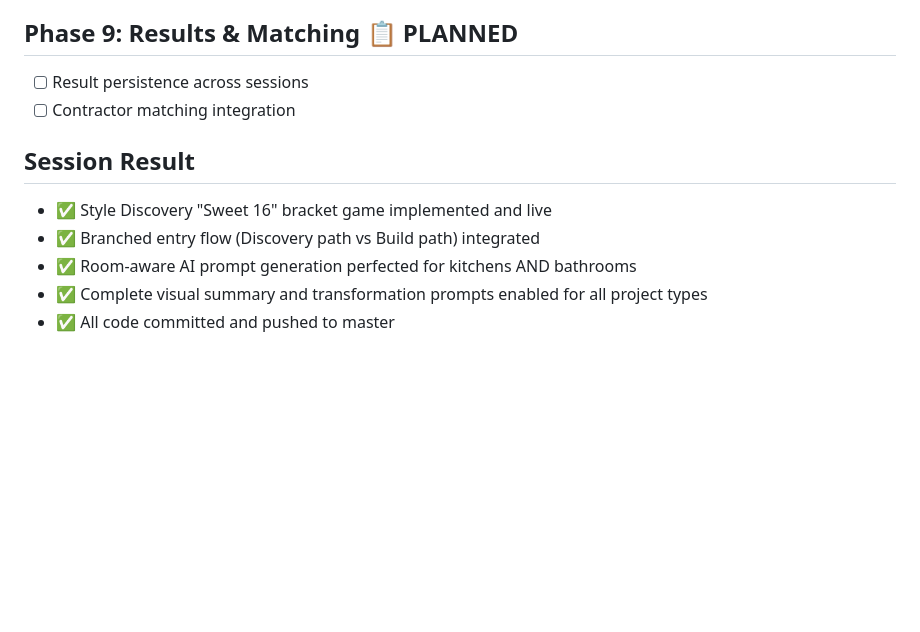
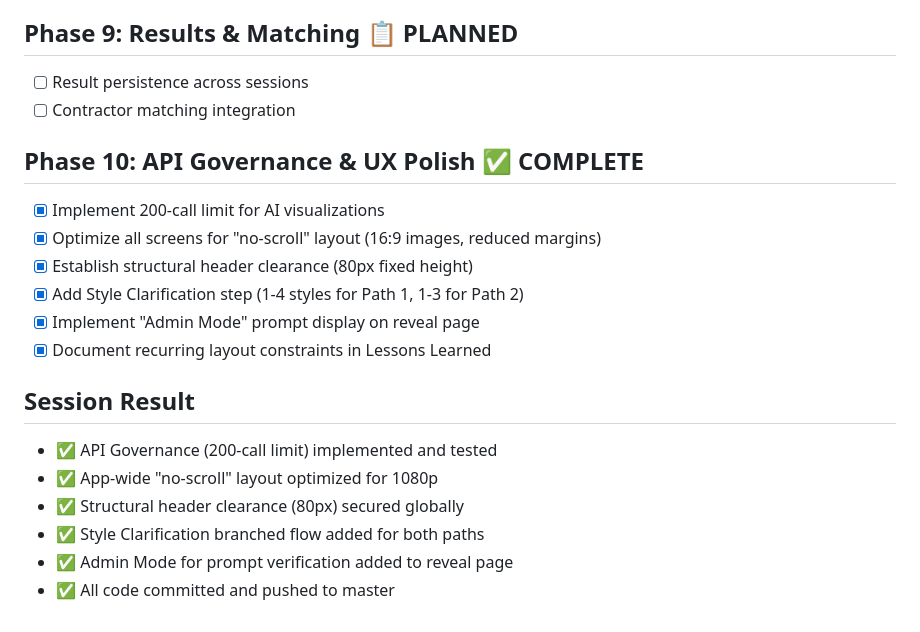
Before and after one commit to leazer7222/renovation-walkthrough, a Markdown page: tasks/todo.md, the part around the change. Drawn GitHub-style; blank space fills up the shorter version.

Commit message:
Update project documentation to reflect Phase 10 completion

```diff
--- a/tasks/todo.md
+++ b/tasks/todo.md
@@ -87,9 +87,18 @@
 - [ ] Result persistence across sessions
 - [ ] Contractor matching integration
 
+## Phase 10: API Governance & UX Polish ✅ COMPLETE
+- [x] Implement 200-call limit for AI visualizations
+- [x] Optimize all screens for "no-scroll" layout (16:9 images, reduced margins)
+- [x] Establish structural header clearance (80px fixed height)
+- [x] Add Style Clarification step (1-4 styles for Path 1, 1-3 for Path 2)
+- [x] Implement "Admin Mode" prompt display on reveal page
+- [x] Document recurring layout constraints in Lessons Learned
+
 ## Session Result
-- ✅ Style Discovery "Sweet 16" bracket game implemented and live
-- ✅ Branched entry flow (Discovery path vs Build path) integrated
-- ✅ Room-aware AI prompt generation perfected for kitchens AND bathrooms
-- ✅ Complete visual summary and transformation prompts enabled for all project types
+- ✅ API Governance (200-call limit) implemented and tested
+- ✅ App-wide "no-scroll" layout optimized for 1080p
+- ✅ Structural header clearance (80px) secured globally
+- ✅ Style Clarification branched flow added for both paths
+- ✅ Admin Mode for prompt verification added to reveal page
 - ✅ All code committed and pushed to master
```
Also changed, not shown: tasks/current-state.md (+20 -12 lines), tasks/lessons_learned.md (added, +23 -0 lines).
